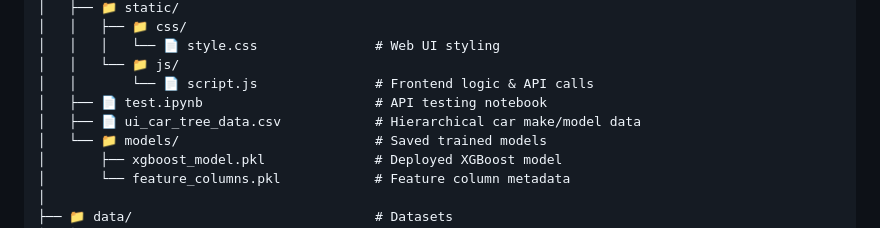
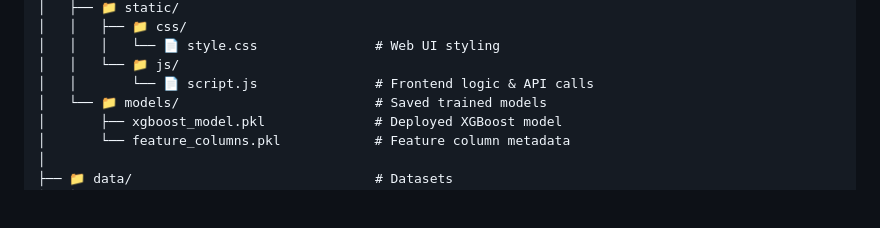
Before and after one commit to WafeeqAthaaullah/uae-car-price-predictor, a Markdown page: README.md, the part around the change. Drawn GitHub-style; blank space fills up the shorter version.

```diff
--- a/README.md
+++ b/README.md
@@ -72,8 +72,6 @@ uae-car-price-predictor/
 │   │   │   └── 📄 style.css               # Web UI styling
 │   │   └── 📁 js/
 │   │       └── 📄 script.js               # Frontend logic & API calls
-│   ├── 📄 test.ipynb                      # API testing notebook
-│   ├── 📄 ui_car_tree_data.csv            # Hierarchical car make/model data
 │   └── 📁 models/                         # Saved trained models
 │       ├── xgboost_model.pkl              # Deployed XGBoost model
 │       └── feature_columns.pkl            # Feature column metadata
```
